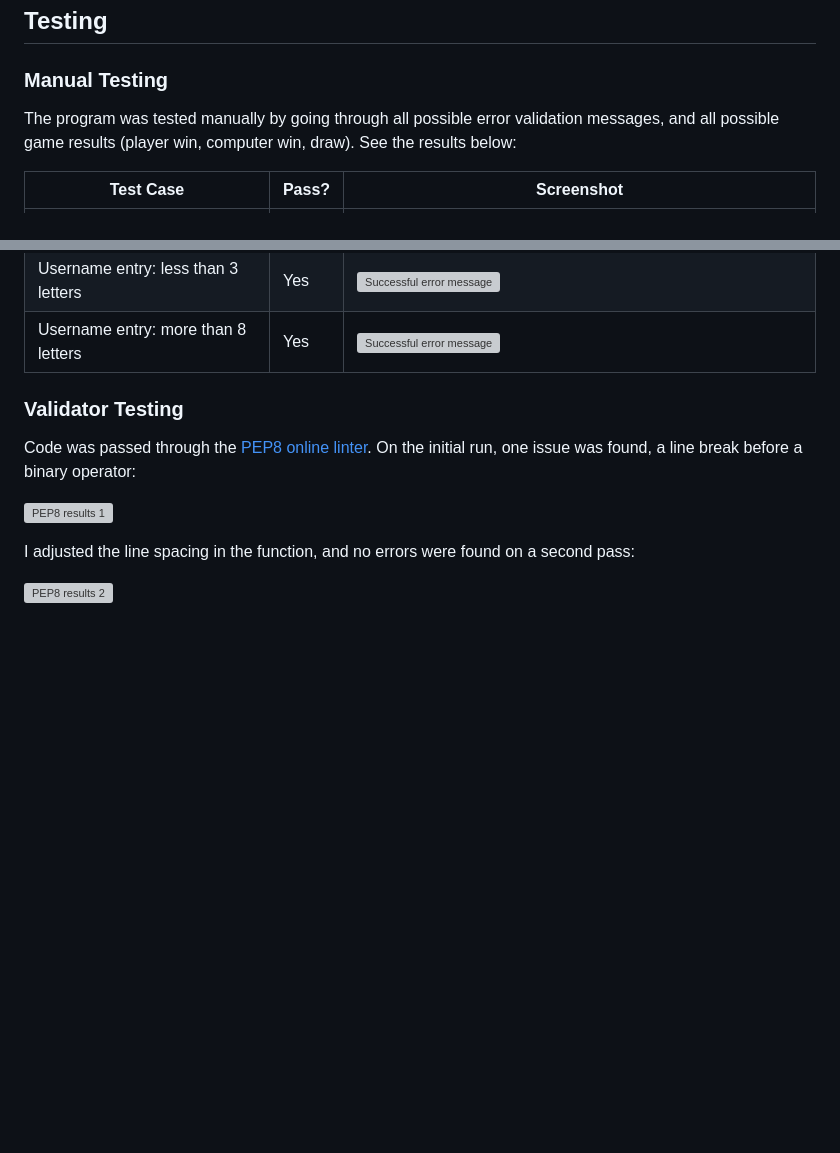
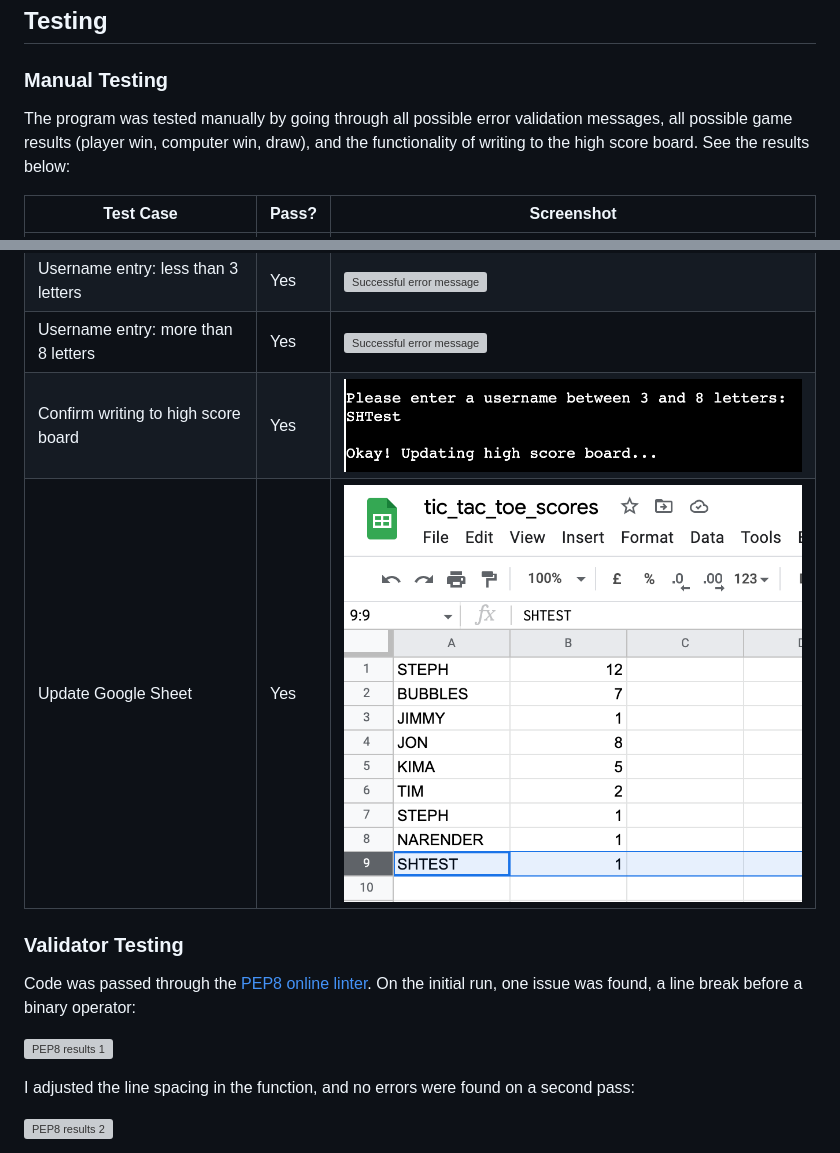
Before and after one commit to StephHjar/tic-tac-toe, a Markdown page: TESTING.md, 2 parts joined by grey strips. Rendered like a GitHub page; pictures changed too: documentation/testing/high_score_confirmation.png (added), documentation/testing/high_score_sheet.png (added); blank space fills up the shorter version; grey boxes are pictures that could not be loaded.

Commit message:
Update README: add scoreboard manual testing

```diff
--- a/TESTING.md
+++ b/TESTING.md
@@ -1,7 +1,7 @@
 ## Testing
 
 ### Manual Testing
-The program was tested manually by going through all possible error validation messages, and all possible game results (player win, computer win, draw). See the results below:
+The program was tested manually by going through all possible error validation messages, all possible game results (player win, computer win, draw), and the functionality of writing to the high score board. See the results below:
 
 | Test Case | Pass? | Screenshot |
 |-----------|-------|------------|
@@ -34,6 +34,8 @@ The program was tested manually by going through all possible error validation m
 |Username entry: enter a number|Yes|![Successful error message](documentation/testing/username_number.png)|
 |Username entry: less than 3 letters|Yes|![Successful error message](documentation/testing/username_letter3.png)|
 |Username entry: more than 8 letters|Yes|![Successful error message](documentation/testing/username_letter8.png)|
+|Confirm writing to high score board|Yes|![High score confirmation message](documentation/testing/high_score_confirmation.png)|
+|Update Google Sheet|Yes|![Updated spreadsheet](documentation/testing/high_score_sheet.png)
 
 
 ### Validator Testing
```
